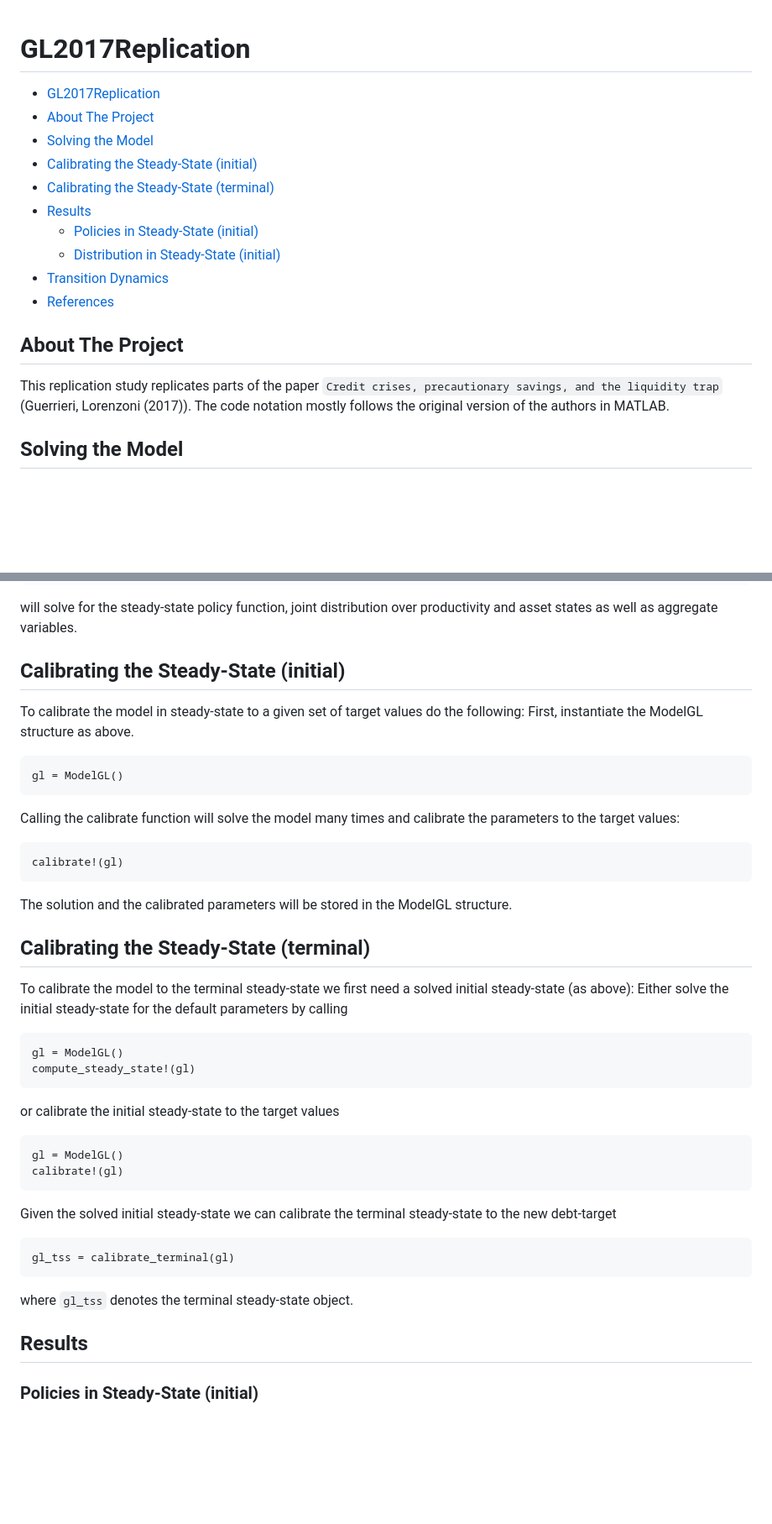
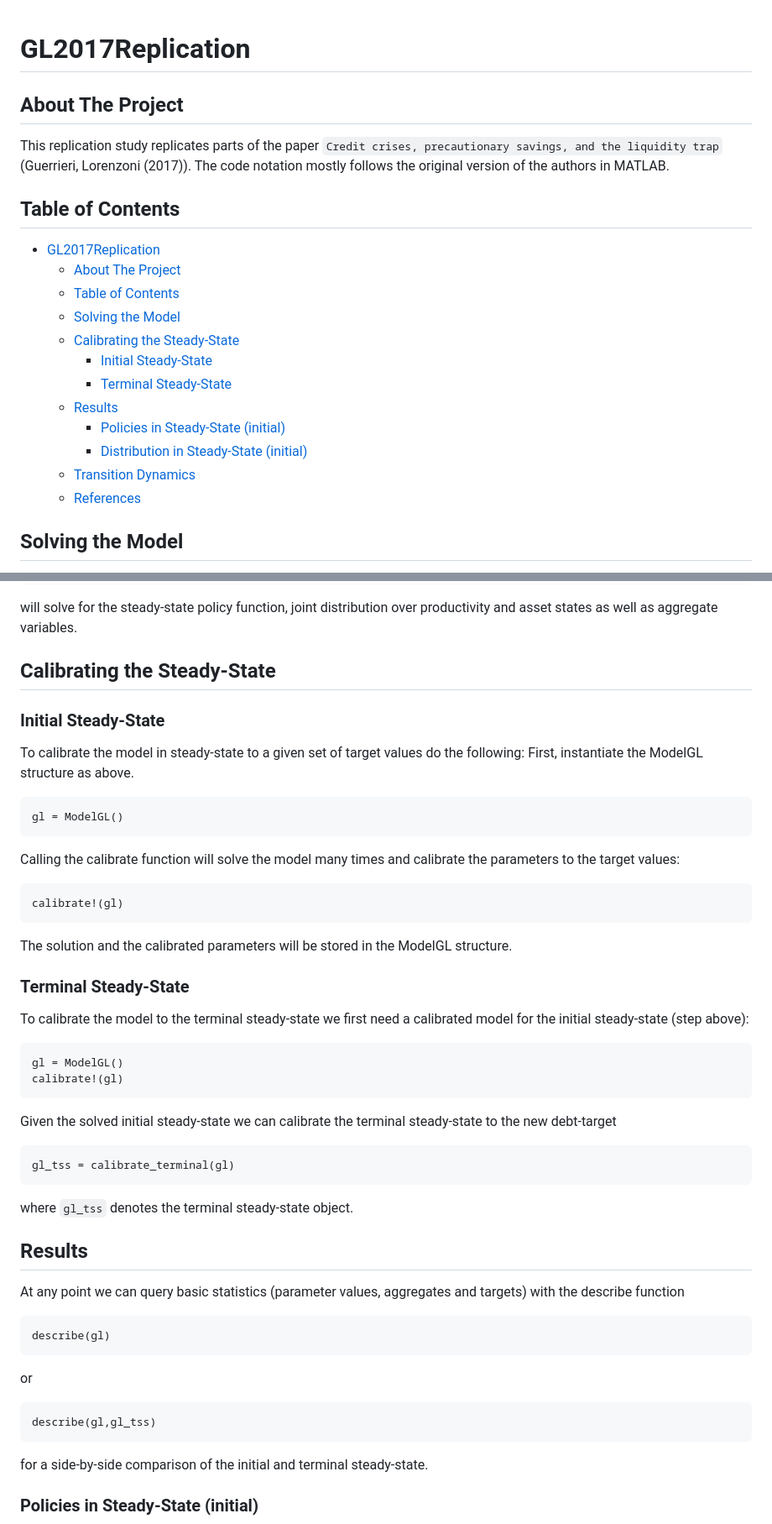
Before and after one commit to ChristopherSchang/GL2017Replication, a Markdown page: README.md, 2 parts joined by grey strips. Shown: that part at 84% size. Drawn GitHub-style; blank space fills up the shorter version.

Commit message:
Update images and readme

````diff
--- a/README.md
+++ b/README.md
@@ -1,20 +1,23 @@
 # GL2017Replication
 
+## About The Project
 
- - [GL2017Replication](#gl2017replication)
+This replication study replicates parts of the paper `Credit crises, precautionary savings, and the liquidity trap` (Guerrieri, Lorenzoni (2017)). The code notation mostly follows the original version of the authors in MATLAB.
+
+## Table of Contents
+
+- [GL2017Replication](#gl2017replication)
   - [About The Project](#about-the-project)
+  - [Table of Contents](#table-of-contents)
   - [Solving the Model](#solving-the-model)
-  - [Calibrating the Steady-State (initial)](#calibrating-the-steady-state-initial)
-  - [Calibrating the Steady-State (terminal)](#calibrating-the-steady-state-terminal)
+  - [Calibrating the Steady-State](#calibrating-the-steady-state)
+    - [Initial Steady-State](#initial-steady-state)
+    - [Terminal Steady-State](#terminal-steady-state)
   - [Results](#results)
     - [Policies in Steady-State (initial)](#policies-in-steady-state-initial)
     - [Distribution in Steady-State (initial)](#distribution-in-steady-state-initial)
   - [Transition Dynamics](#transition-dynamics)
   - [References](#references)
-
-## About The Project
-
-This replication study replicates parts of the paper `Credit crises, precautionary savings, and the liquidity trap` (Guerrieri, Lorenzoni (2017)). The code notation mostly follows the original version of the authors in MATLAB.
 
 ## Solving the Model
 
@@ -30,7 +33,9 @@ compute_steady_state!(gl)
 will solve for the steady-state policy function, joint distribution over productivity and asset states as well as aggregate variables.
 
 
-## Calibrating the Steady-State (initial)
+## Calibrating the Steady-State
+
+### Initial Steady-State
 
 To calibrate the model in steady-state to a given set of target values do the following:
 First, instantiate the ModelGL structure as above.
@@ -43,14 +48,9 @@ calibrate!(gl)
 ```
 The solution and the calibrated parameters will be stored in the ModelGL structure.
 
-## Calibrating the Steady-State (terminal)
+### Terminal Steady-State
 
-To calibrate the model to the terminal steady-state we first need a solved initial steady-state (as above): Either solve the initial steady-state for the default parameters by calling
-```
-gl = ModelGL()
-compute_steady_state!(gl)
-```
-or calibrate the initial steady-state to the target values
+To calibrate the model to the terminal steady-state we first need a calibrated model for the initial steady-state (step above):
 ```
 gl = ModelGL()
 calibrate!(gl)
@@ -62,6 +62,15 @@ gl_tss = calibrate_terminal(gl)
 where `gl_tss` denotes the terminal steady-state object.
 
 ## Results
+At any point we can query basic statistics (parameter values, aggregates and targets) with the describe function
+```
+describe(gl)
+```
+or
+```
+describe(gl,gl_tss)
+```
+for a side-by-side comparison of the initial and terminal steady-state.
 
 ### Policies in Steady-State (initial)
 
````
Also changed, not shown: other parts of README.md (+3 -5 lines), images/b_dist_iss.png (deleted), images/c_policy_iss.png (deleted), images/l_pol_iss.png (added), images/l_policy_iss.png (deleted).
